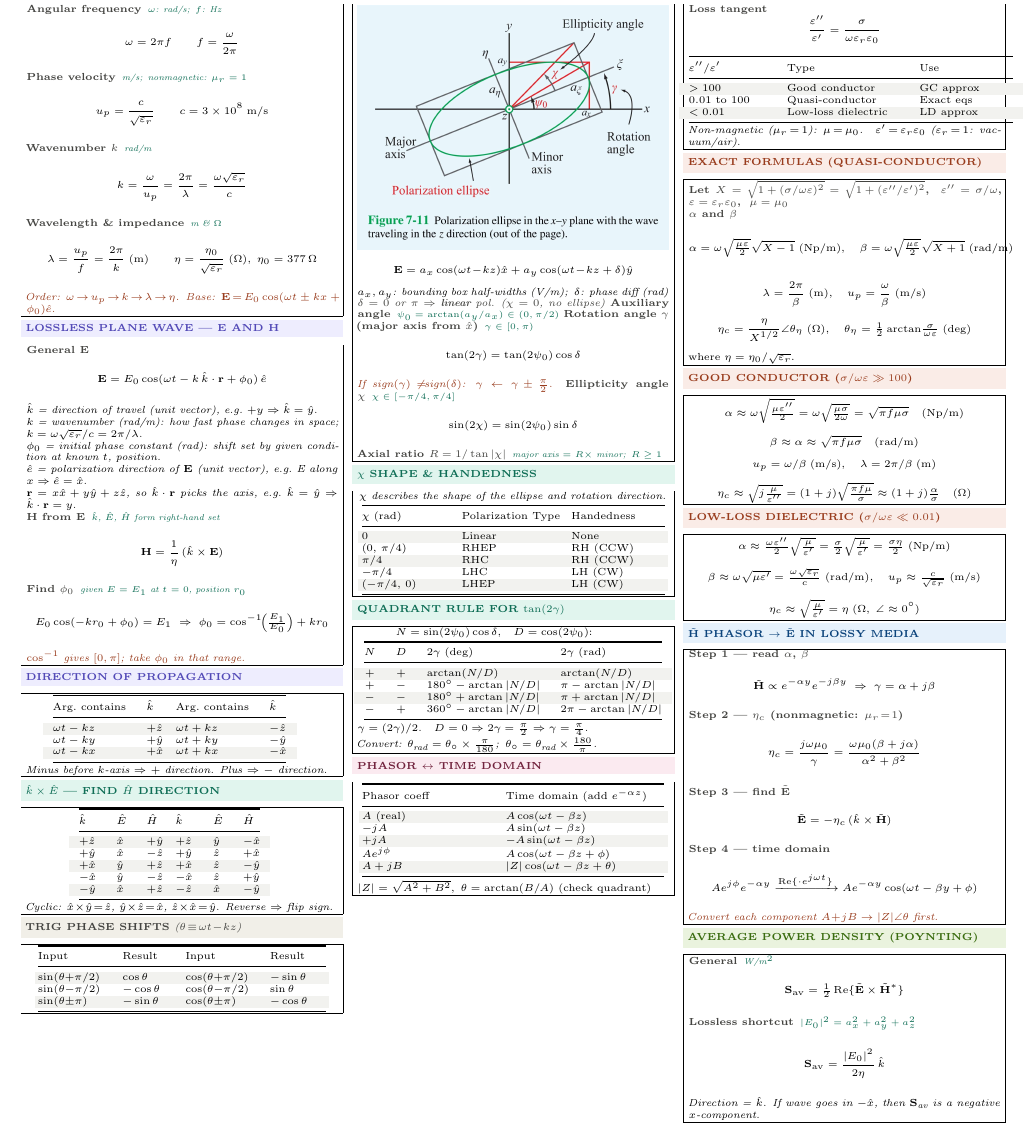
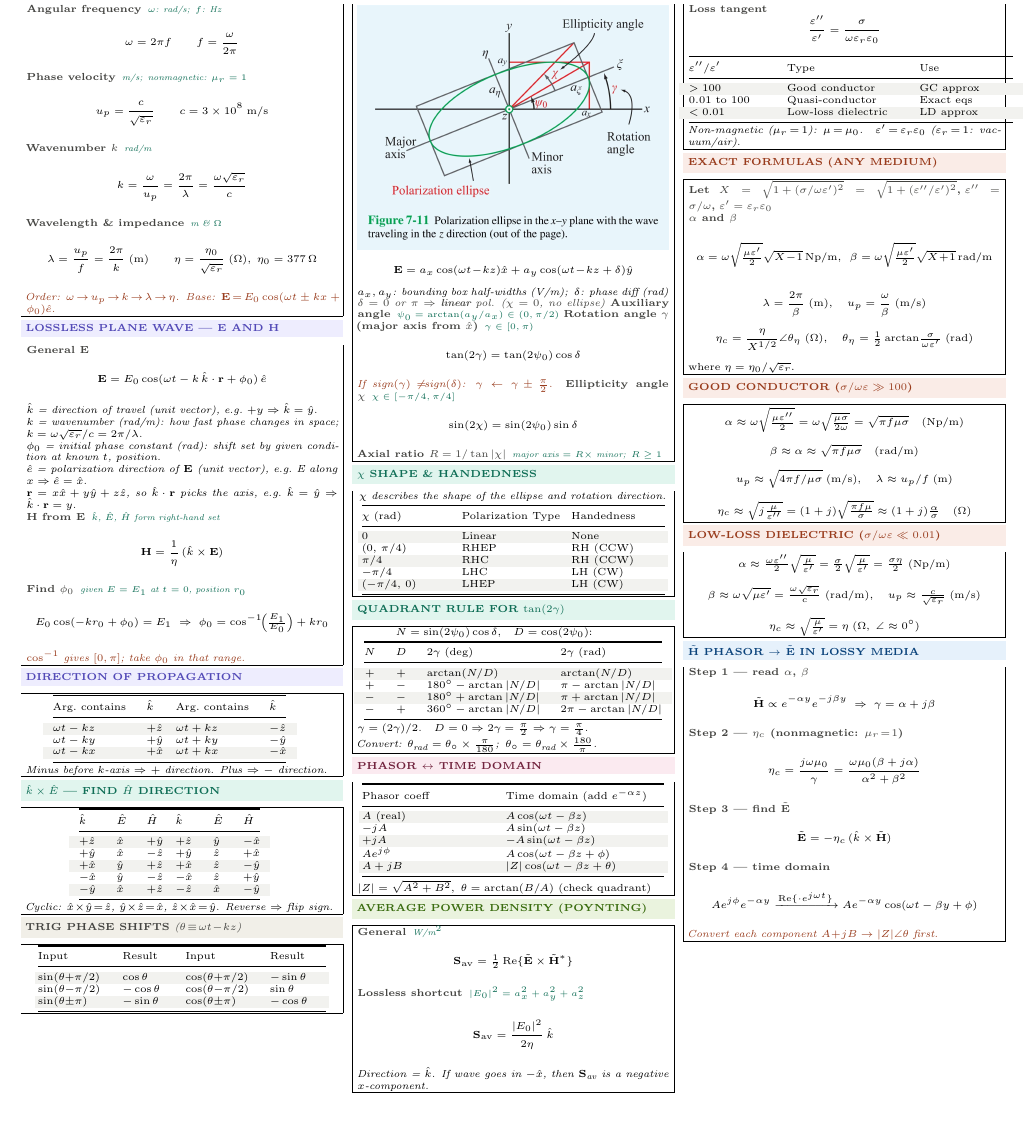
Before and after one commit to BaoPSU/ECE332-EMAG-II-Portland-State-University, a LaTeX document (Notes/ECE332_HW2_cheatsheet.tex): part of the page, cut so that both start at the same text. Compiled offline with pdfLaTeX.

Commit message:
Rename to ANY MEDIUM, fix e to e-prime, deg to rad, add GC u_p, move Poynting to col 2

```diff
--- a/Notes/ECE332_HW2_cheatsheet.tex
+++ b/Notes/ECE332_HW2_cheatsheet.tex
@@ -198,6 +198,18 @@ $Ae^{j\phi}$ & $A\cos(\omega t-\beta z+\phi)$\\
 $|Z|=\sqrt{A^2+B^2}$,\enspace$\theta=\arctan(B/A)$ (check quadrant)
 \end{ebox}
 
+\vspace{0.3pt}
+\shead{greenbg}{green}{AVERAGE POWER DENSITY (POYNTING)}
+\begin{ebox}
+\eq{General}{W/m$^2$}
+\[\mathbf{S}_\text{av}=\tfrac{1}{2}\operatorname{Re}\{\tilde{\mathbf{E}}\times\tilde{\mathbf{H}}^*\}\]
+
+\eq{Lossless shortcut}{$|E_0|^2=a_x^2+a_y^2+a_z^2$}
+\[\mathbf{S}_\text{av}=\frac{|E_0|^2}{2\eta}\,\hat{k}\]
+
+\textit{Direction = $\hat{k}$. If wave goes in $-\hat{x}$, then $\mathbf{S}_\text{av}$ is a negative $x$-component.}
+\end{ebox}
+
 \columnbreak
 
 %──────────────────────────────────────
@@ -219,15 +231,15 @@ $0.01$ to $100$ & Quasi-conductor & Exact eqs\\
 \end{ebox}
 
 \vspace{0.3pt}
-\shead{coralbg}{coral}{EXACT FORMULAS (QUASI-CONDUCTOR)}
+\shead{coralbg}{coral}{EXACT FORMULAS (ANY MEDIUM)}
 \begin{ebox}
-\eq{Let $X=\sqrt{1+(\sigma/\omega\varepsilon)^2}=\sqrt{1+(\varepsilon''/\varepsilon')^2}$, $\;\varepsilon''=\sigma/\omega$, $\;\varepsilon=\varepsilon_r\varepsilon_0$, $\;\mu=\mu_0$}{}
+\eq{Let $X=\sqrt{1+(\sigma/\omega\varepsilon')^2}=\sqrt{1+(\varepsilon''/\varepsilon')^2}$,\;$\varepsilon''=\sigma/\omega$,\;$\varepsilon'=\varepsilon_r\varepsilon_0$}{}
 
 \eq{$\alpha$ and $\beta$}{}
-\[\alpha=\omega\sqrt{\tfrac{\mu\varepsilon}{2}}\sqrt{X-1}\;\text{(Np/m)},\quad\beta=\omega\sqrt{\tfrac{\mu\varepsilon}{2}}\sqrt{X+1}\;\text{(rad/m)}\]
+\[\alpha=\omega\sqrt{\tfrac{\mu\varepsilon'}{2}}\sqrt{X\!-\!1}\,\text{Np/m},\enspace\beta=\omega\sqrt{\tfrac{\mu\varepsilon'}{2}}\sqrt{X\!+\!1}\,\text{rad/m}\]
 
 \[\lambda=\frac{2\pi}{\beta}\;\text{(m)},\quad u_p=\frac{\omega}{\beta}\;\text{(m/s)}\]
-\[\eta_c=\frac{\eta}{X^{1/2}}\angle\theta_\eta\;(\Omega),\quad\theta_\eta=\tfrac{1}{2}\arctan\!\tfrac{\sigma}{\omega\varepsilon}\;\text{(deg)}\]
+\[\eta_c=\frac{\eta}{X^{1/2}}\angle\theta_\eta\;(\Omega),\quad\theta_\eta=\tfrac{1}{2}\arctan\!\tfrac{\sigma}{\omega\varepsilon'}\;\text{(rad)}\]
 where $\eta=\eta_0/\sqrt{\varepsilon_r}$.
 \end{ebox}
 
@@ -236,7 +248,7 @@ where $\eta=\eta_0/\sqrt{\varepsilon_r}$.
 \begin{ebox}
 \[\alpha\approx\omega\sqrt{\tfrac{\mu\varepsilon''}{2}}=\omega\sqrt{\tfrac{\mu\sigma}{2\omega}}=\sqrt{\pi f\mu\sigma}\quad\text{(Np/m)}\]
 \[\beta\approx\alpha\approx\sqrt{\pi f\mu\sigma}\quad\text{(rad/m)}\]
-\[u_p=\omega/\beta\;\text{(m/s)},\quad\lambda=2\pi/\beta\;\text{(m)}\]
+\[u_p\approx\sqrt{4\pi f/\mu\sigma}\;\text{(m/s)},\quad\lambda\approx u_p/f\;\text{(m)}\]
 \[\eta_c\approx\sqrt{j\tfrac{\mu}{\varepsilon''}}=(1+j)\sqrt{\tfrac{\pi f\mu}{\sigma}}\approx(1+j)\tfrac{\alpha}{\sigma}\quad(\Omega)\]
 \end{ebox}
 
@@ -263,18 +275,6 @@ where $\eta=\eta_0/\sqrt{\varepsilon_r}$.
 \eq{Step 4 --- time domain}{}
 \[Ae^{j\phi}e^{-\alpha y}\xrightarrow{\operatorname{Re}\{\cdot e^{j\omega t}\}}Ae^{-\alpha y}\cos(\omega t-\beta y+\phi)\]
 \textit{\color{coral}Convert each component $A\!+\!jB\to|Z|\angle\theta$ first.}
-\end{ebox}
-
-\vspace{0.3pt}
-\shead{greenbg}{green}{AVERAGE POWER DENSITY (POYNTING)}
-\begin{ebox}
-\eq{General}{W/m$^2$}
-\[\mathbf{S}_\text{av}=\tfrac{1}{2}\operatorname{Re}\{\tilde{\mathbf{E}}\times\tilde{\mathbf{H}}^*\}\]
-
-\eq{Lossless shortcut}{$|E_0|^2=a_x^2+a_y^2+a_z^2$}
-\[\mathbf{S}_\text{av}=\frac{|E_0|^2}{2\eta}\,\hat{k}\]
-
-\textit{Direction = $\hat{k}$. If wave goes in $-\hat{x}$, then $\mathbf{S}_\text{av}$ is a negative $x$-component.}
 \end{ebox}
 
 \end{multicols}
```
